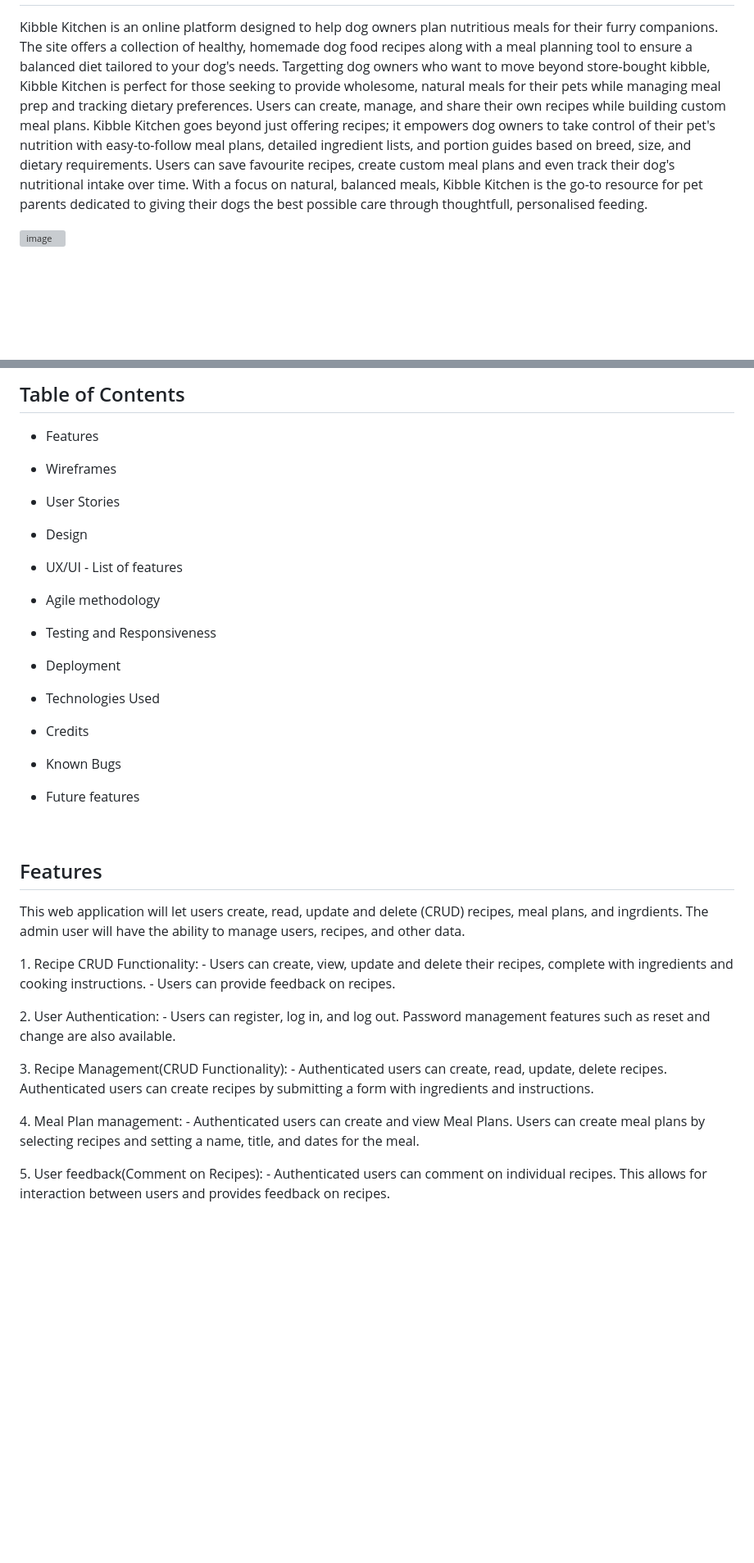
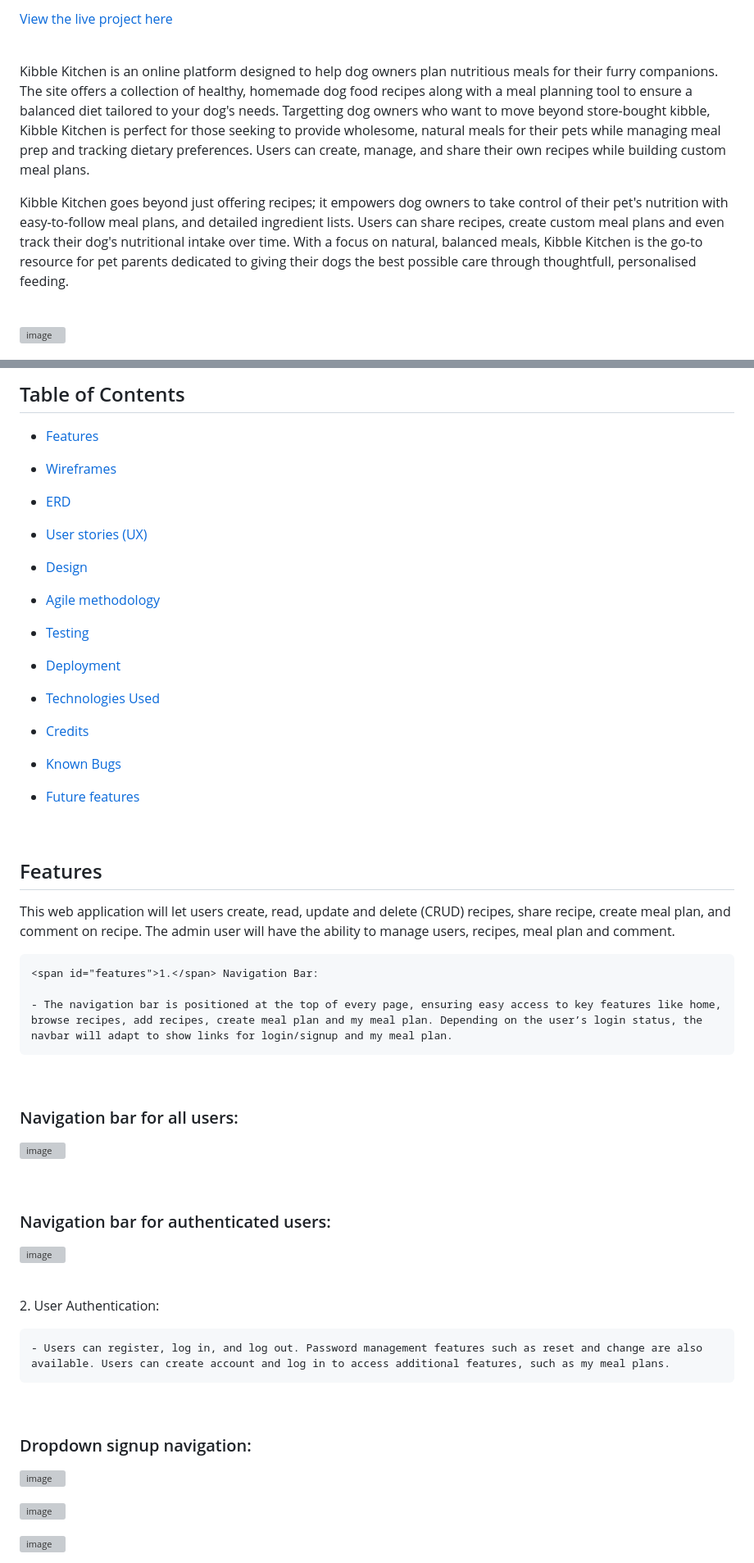
Before and after one commit to shivani-CI/Kibble-Kitchen, a Markdown page: README.md, 2 parts joined by grey strips. Shown: that part at 82% size. GitHub-like rendering; blank space fills up the shorter version; grey boxes are pictures that could not be loaded.

Commit message:
Updated features in readme

```diff
--- a/README.md
+++ b/README.md
@@ -2,7 +2,13 @@
 
+[View the live project here](https://kibble-kitchen-8aaad6eac024.herokuapp.com/)
+
+<br>
 
 Kibble Kitchen is an online platform designed to help dog owners plan nutritious meals for their furry companions. The site offers a collection of healthy, homemade dog food recipes along with a meal planning tool to ensure a balanced diet tailored to your dog's needs. Targetting dog owners who want to move beyond store-bought kibble, Kibble Kitchen is perfect for those seeking to provide wholesome, natural meals for their pets while managing meal prep and tracking dietary preferences. Users can create, manage, and share their own recipes while building custom meal plans.
-Kibble Kitchen goes beyond just offering recipes; it empowers dog owners to take control of their pet's nutrition with easy-to-follow meal plans, detailed ingredient lists, and portion guides based on breed, size, and dietary requirements. Users can save favourite recipes, create custom meal plans and even track their dog's nutritional intake over time. With a focus on natural, balanced meals, Kibble Kitchen is the go-to resource for pet parents dedicated to giving their dogs the best possible care through thoughtfull, personalised feeding.
+
+Kibble Kitchen goes beyond just offering recipes; it empowers dog owners to take control of their pet's nutrition with easy-to-follow meal plans, and detailed ingredient lists. Users can share recipes, create custom meal plans and even track their dog's nutritional intake over time. With a focus on natural, balanced meals, Kibble Kitchen is the go-to resource for pet parents dedicated to giving their dogs the best possible care through thoughtfull, personalised feeding.
+
+<br>
 
 ![image](https://github.com/user-attachments/assets/21129ac5-2dd3-44c1-a752-d84ff63543ae)
 
@@ -9,51 +16,58 @@ Kibble Kitchen goes beyond just offering recipes; it empowers dog owners to take
 
-## Table of Contents ##
+## Table of Contents
 
-- Features
-
-- Wireframes
-
-- User Stories
-
-- Design
-
-- UX/UI - List of features
-
-- Agile methodology
-
-- Testing and Responsiveness
-
-- Deployment
-
-- Technologies Used
-
-- Credits
-
-- Known Bugs
-
-- Future features
+* [Features](#features)
+* [Wireframes](#wireframes)
+* [ERD](#erd)
+* [User stories (UX)](#user-stories-ux)
+* [Design](#design)
+* [Agile methodology](#agile-methodology)
+* [Testing](#testing)
+* [Deployment](#deployment)
+* [Technologies Used](#technologies-used)
+* [Credits](#credits)
+* [Known Bugs](#known-bugs)
+* [Future features](#future-features)
 
   <br>
 
-## Features ##
+## Features
 
-  This web application will let users create, read, update and delete (CRUD) recipes, meal plans, and ingrdients. The admin user will have the ability to manage users, recipes, and other data.
+  This web application will let users create, read, update and delete (CRUD) recipes, share recipe, create meal plan, and comment on recipe. The admin user will have the ability to manage users, recipes, meal plan and comment.
 
-  <span id="features">1.</span> Recipe CRUD Functionality:
-    - Users can create, view, update and delete their recipes, complete with ingredients and cooking instructions.
-    - Users can provide feedback on recipes.
+    <span id="features">1.</span> Navigation Bar:
+
+    - The navigation bar is positioned at the top of every page, ensuring easy access to key features like home, browse recipes, add recipes, create meal plan and my meal plan. Depending on the user’s login status, the navbar will adapt to show links for login/signup and my meal plan.
+
+<br>
+
+### Navigation bar for all users:
+
+![image](https://github.com/user-attachments/assets/3f0f2ff3-5728-48f5-8cfb-c3df9ecfe1a8)
+
+<br>
+
+### Navigation bar for authenticated users:
+
+![image](https://github.com/user-attachments/assets/66872442-f198-4986-8392-adf9ef572b8e)
+
+<br>
+
+  <span id="features">2.</span> User Authentication:
+
+    - Users can register, log in, and log out. Password management features such as reset and change are also available. Users can create account and log in to access additional features, such as my meal plans.
+
+<br>
+
+### Dropdown signup navigation:
+
+![image](https://github.com/user-attachments/assets/8a7f7bf1-c616-4b3c-bba4-cd0fcd46c66b)
 
 
 
-  <span id="features">2.</span> User Authentication:
-    - Users can register, log in, and log out. Password management features such as reset and change are also available.
+![image](https://github.com/user-attachments/assets/3ba65f16-756f-496d-aad9-9cbead10345e)
 
-  <span id="features">3.</span> Recipe Management(CRUD Functionality):
-    - Authenticated users can create, read, update, delete recipes. Authenticated users can create recipes by submitting a form with ingredients and instructions.
+![image](https://github.com/user-attachments/assets/acfe5e51-ec47-4aaa-aa8d-7c2e5cf427db)
 
-  <span id="features">4.</span> Meal Plan management:
-    - Authenticated users can create and view Meal Plans. Users can create meal plans by selecting recipes and setting a name, title, and dates for the meal.
 
-  <span id="features">5.</span> User feedback(Comment on Recipes):
-    - Authenticated users can comment on individual recipes. This allows for interaction between users and provides feedback on recipes.
 
```
Also changed, not shown: other parts of README.md (+69 -29 lines).
